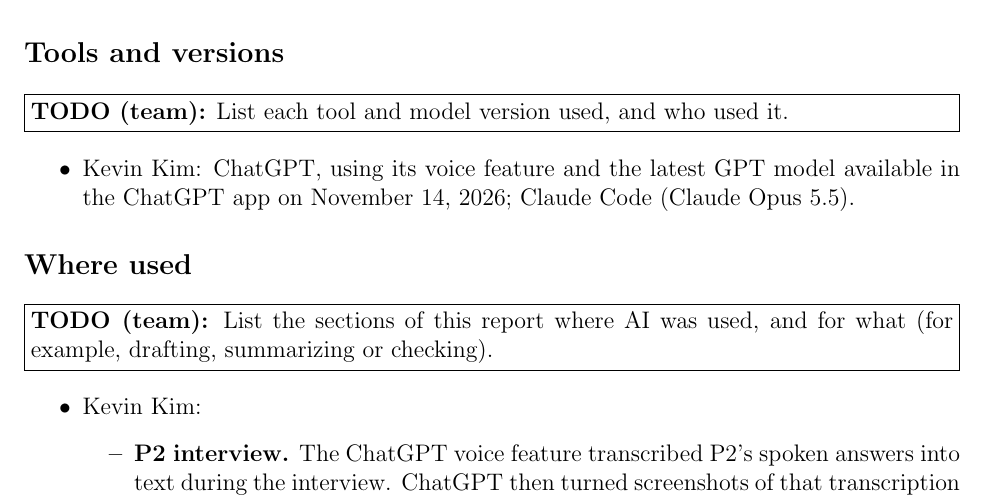
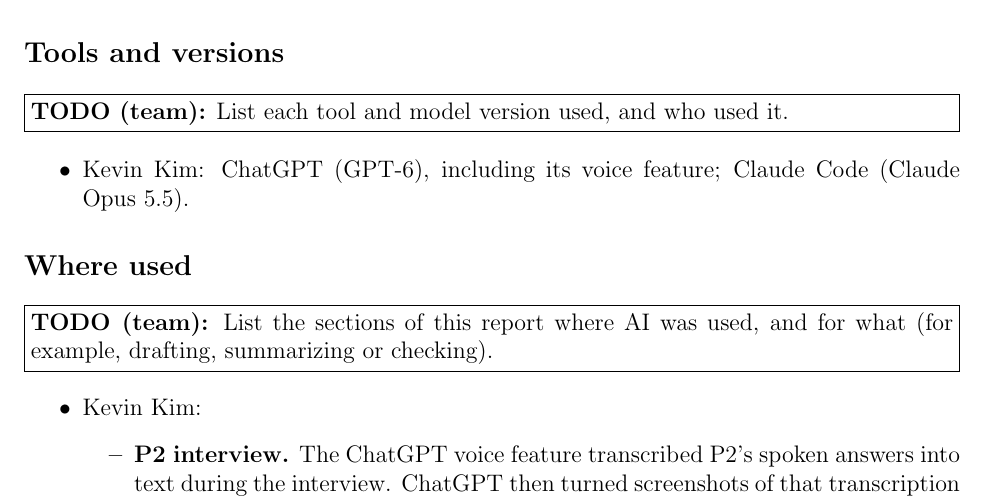
Before and after one commit to NaturalControl/natural-control, a LaTeX document (docs/CDs/Interviews/InterviewReport.tex): part of page 27 of 27, cut so that both start at the same text. Compiled offline with pdfLaTeX.

Commit message:
Add ChatGPT model version to AI disclosure

```diff
--- a/docs/CDs/Interviews/InterviewReport.tex
+++ b/docs/CDs/Interviews/InterviewReport.tex
@@ -773,7 +773,7 @@
 \todo{List each tool and model version used, and who used it.}
 
 \begin{itemize}
-    \item Kevin Kim: ChatGPT, using its voice feature and the latest GPT model available in the ChatGPT app on November 14, 2026; Claude Code (Claude Opus 5.5).
+    \item Kevin Kim: ChatGPT (GPT-6), including its voice feature; Claude Code (Claude Opus 5.5).
 \end{itemize}
 
 \subsection*{Where used}
```
